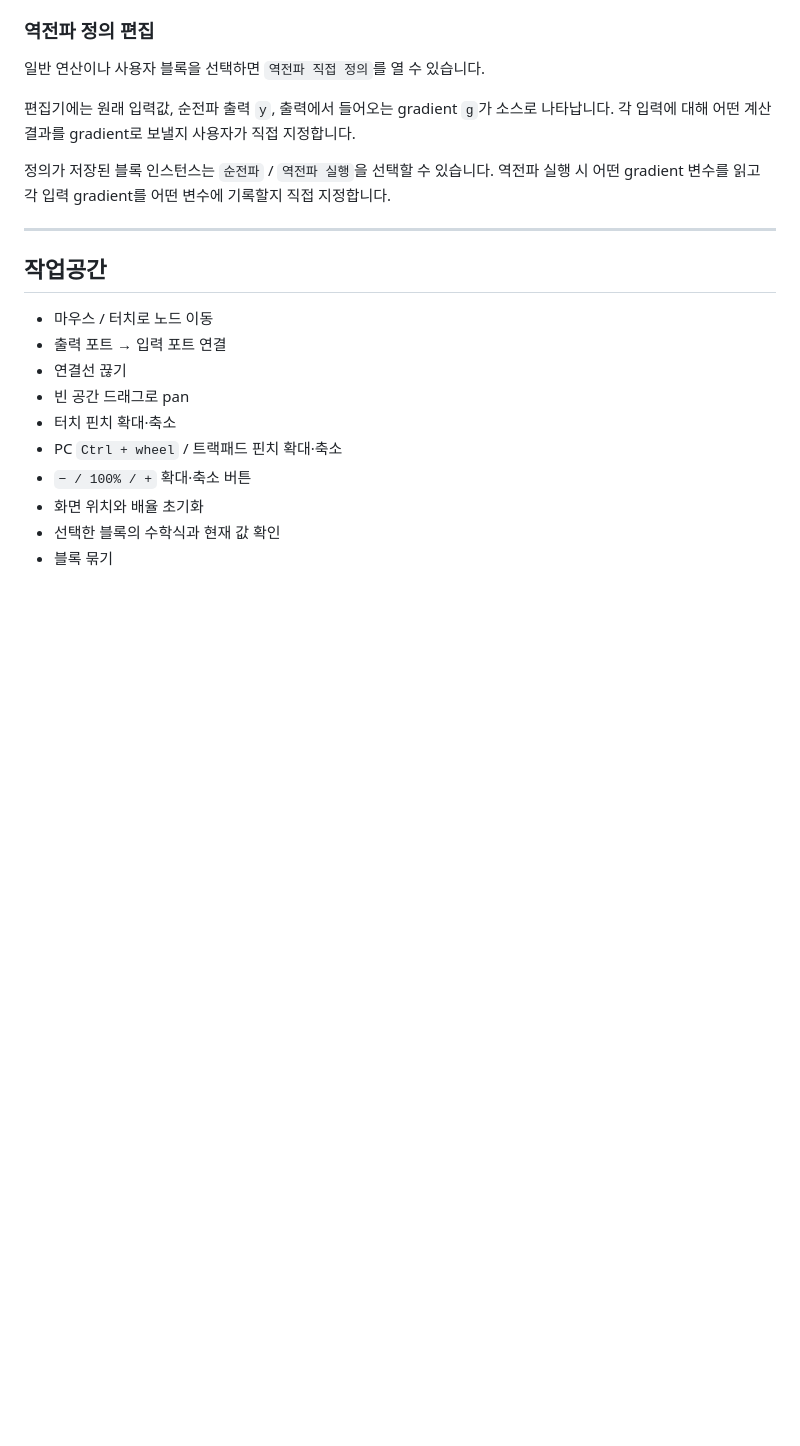
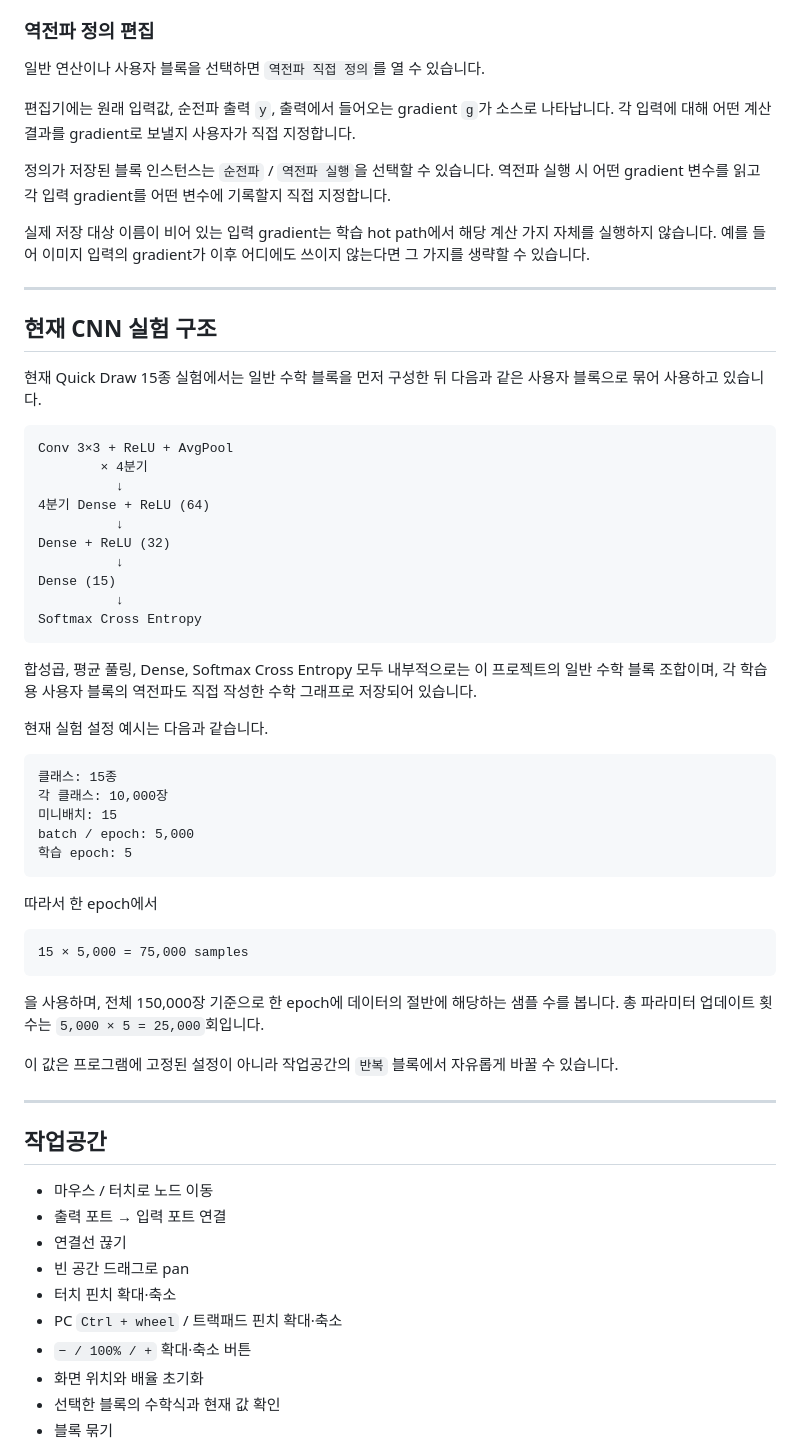
Before and after one commit to simsy0924/Machine_learning_math_project, a Markdown page: README.md, the part around one of its changes. GitHub-like rendering; blank space fills up the shorter version.

Commit message:
README에 수동 역전파 및 학습 최적화 현황 반영

````diff
--- a/README.md
+++ b/README.md
@@ -276,6 +282,49 @@ ReLU(Wx+b)
 
 정의가 저장된 블록 인스턴스는 `순전파` / `역전파 실행`을 선택할 수 있습니다. 역전파 실행 시 어떤 gradient 변수를 읽고 각 입력 gradient를 어떤 변수에 기록할지 직접 지정합니다.
 
+실제 저장 대상 이름이 비어 있는 입력 gradient는 학습 hot path에서 해당 계산 가지 자체를 실행하지 않습니다. 예를 들어 이미지 입력의 gradient가 이후 어디에도 쓰이지 않는다면 그 가지를 생략할 수 있습니다.
+
+---
+
+## 현재 CNN 실험 구조
+
+현재 Quick Draw 15종 실험에서는 일반 수학 블록을 먼저 구성한 뒤 다음과 같은 사용자 블록으로 묶어 사용하고 있습니다.
+
+```text
+Conv 3×3 + ReLU + AvgPool
+        × 4분기
+          ↓
+4분기 Dense + ReLU (64)
+          ↓
+Dense + ReLU (32)
+          ↓
+Dense (15)
+          ↓
+Softmax Cross Entropy
+```
+
+합성곱, 평균 풀링, Dense, Softmax Cross Entropy 모두 내부적으로는 이 프로젝트의 일반 수학 블록 조합이며, 각 학습용 사용자 블록의 역전파도 직접 작성한 수학 그래프로 저장되어 있습니다.
+
+현재 실험 설정 예시는 다음과 같습니다.
+
+```text
+클래스: 15종
+각 클래스: 10,000장
+미니배치: 15
+batch / epoch: 5,000
+학습 epoch: 5
+```
+
+따라서 한 epoch에서
+
+```text
+15 × 5,000 = 75,000 samples
+```
+
+을 사용하며, 전체 150,000장 기준으로 한 epoch에 데이터의 절반에 해당하는 샘플 수를 봅니다. 총 파라미터 업데이트 횟수는 `5,000 × 5 = 25,000`회입니다.
+
+이 값은 프로그램에 고정된 설정이 아니라 작업공간의 `반복` 블록에서 자유롭게 바꿀 수 있습니다.
+
 ---
 
 ## 작업공간
````
Also changed, not shown: other parts of README.md (+46 -8 lines).
